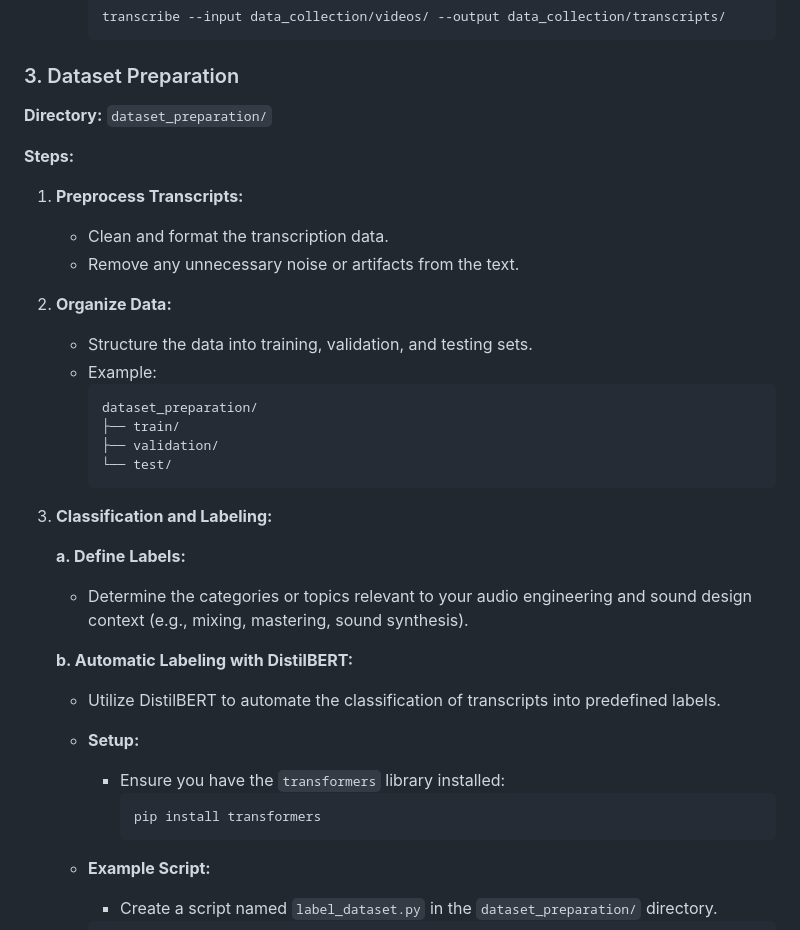
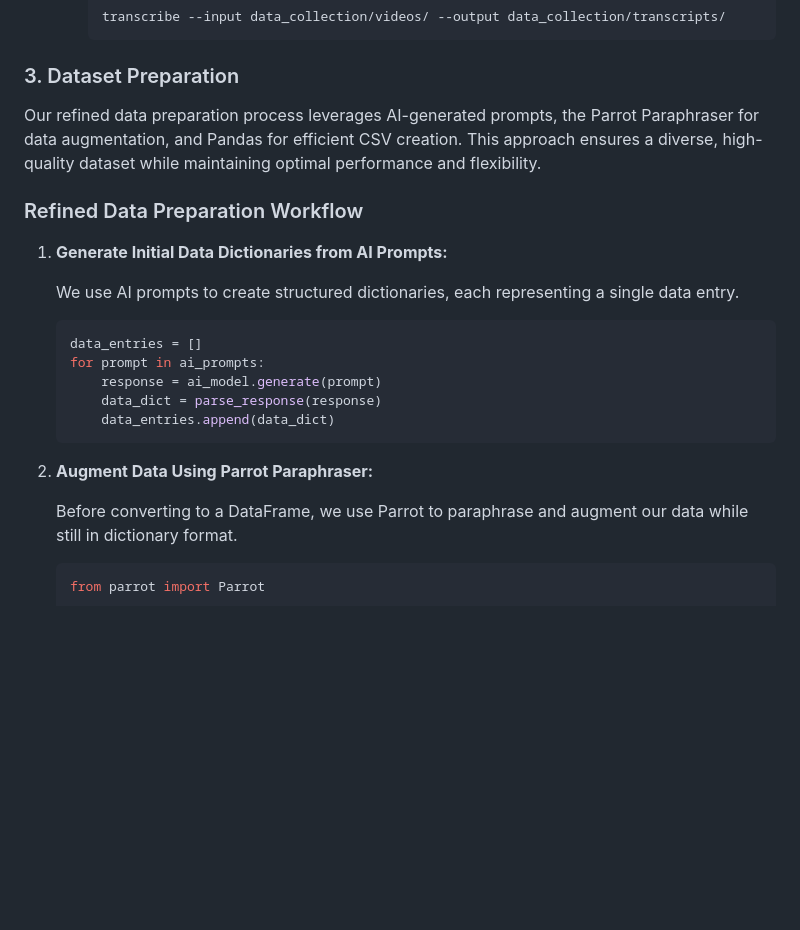
Before and after one commit to ostinsolo/Audio-Engineer-Sound-Design-LLM, a Markdown page: README.md, the part around the change printed below. Rendered like a GitHub page; blank space fills up the shorter version.

````diff
--- a/README.md
+++ b/README.md
@@ -303,37 +303,26 @@ Follow this guide to set up the project, collect data, prepare the dataset, trai
 
 ### 3. Dataset Preparation
 
-**Directory:** `dataset_preparation/`
+Our refined data preparation process leverages AI-generated prompts, the Parrot Paraphraser for data augmentation, and Pandas for efficient CSV creation. This approach ensures a diverse, high-quality dataset while maintaining optimal performance and flexibility.
 
-**Steps:**
+### Refined Data Preparation Workflow
 
-1. **Preprocess Transcripts:**
-   - Clean and format the transcription data.
-   - Remove any unnecessary noise or artifacts from the text.
+1. **Generate Initial Data Dictionaries from AI Prompts:**
 
-2. **Organize Data:**
-   - Structure the data into training, validation, and testing sets.
-   - Example:
-     ```
-     dataset_preparation/
-     ├── train/
-     ├── validation/
-     └── test/
-     ```
+   We use AI prompts to create structured dictionaries, each representing a single data entry.
 
-3. **Classification and Labeling:**
+   ```python
+   data_entries = []
+   for prompt in ai_prompts:
+       response = ai_model.generate(prompt)
+       data_dict = parse_response(response)
+       data_entries.append(data_dict)
+   ```
 
-   **a. Define Labels:**
-   - Determine the categories or topics relevant to your audio engineering and sound design context (e.g., mixing, mastering, sound synthesis).
+2. **Augment Data Using Parrot Paraphraser:**
 
-   **b. Automatic Labeling with DistilBERT:**
-   - Utilize DistilBERT to automate the classification of transcripts into predefined labels.
-   - **Setup:**
-     - Ensure you have the `transformers` library installed:
-       ```bash
-       pip install transformers
-       ```
+   Before converting to a DataFrame, we use Parrot to paraphrase and augment our data while still in dictionary format.
 
-   - **Example Script:**
-     - Create a script named `label_dataset.py` in the `dataset_preparation/` directory.
+   ```python
+   from parrot import Parrot
 
````
Also changed, not shown: other parts of README.md (+42 -25 lines).
